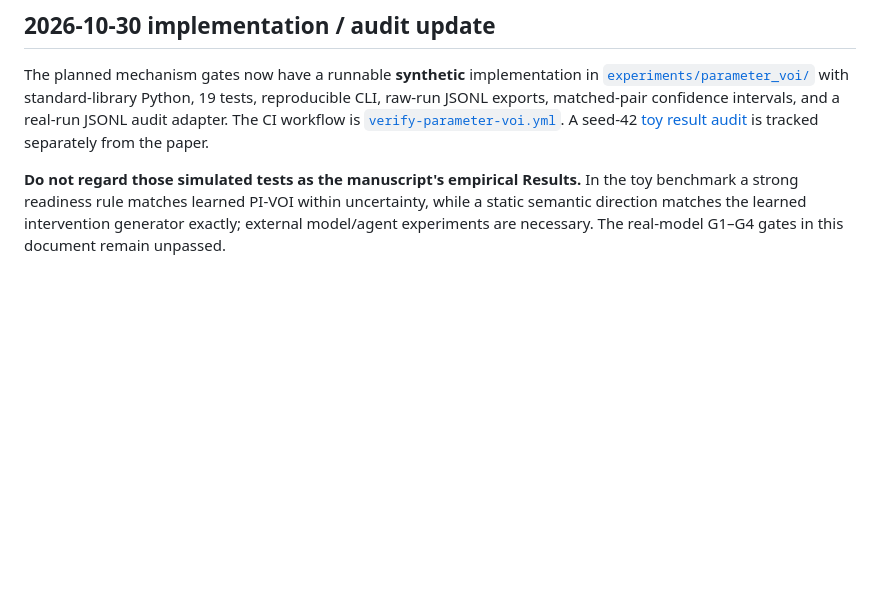
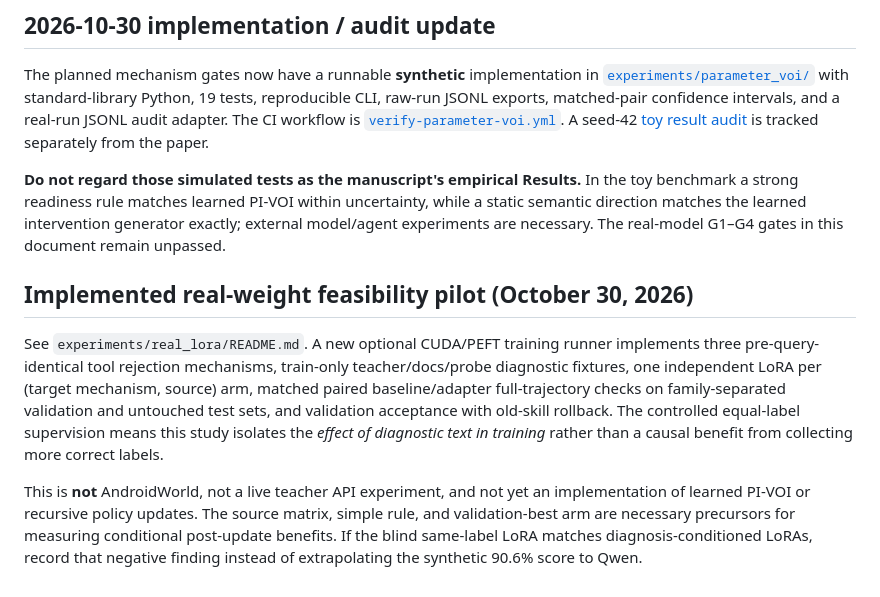
Before and after one commit to Lendle-King/SPEAR, a Markdown page: paper/EXPERIMENTS.md, the part around the change. Rendered like a GitHub page; blank space fills up the shorter version.

Commit message:
docs(real-lora): integrate feasibility pilot into paper/EXPERIMENTS.md

```diff
--- a/paper/EXPERIMENTS.md
+++ b/paper/EXPERIMENTS.md
@@ -106,3 +106,21 @@ Before a claimed result appears in the manuscript, provide the raw-run path, cod
 The planned mechanism gates now have a runnable **synthetic** implementation in [`experiments/parameter_voi/`](../experiments/parameter_voi/README.md) with standard-library Python, 19 tests, reproducible CLI, raw-run JSONL exports, matched-pair confidence intervals, and a real-run JSONL audit adapter. The CI workflow is [`verify-parameter-voi.yml`](../.github/workflows/verify-parameter-voi.yml). A seed-42 [toy result audit](../experiments/parameter_voi/results/interpretation.md) is tracked separately from the paper.
 
 **Do not regard those simulated tests as the manuscript's empirical Results.** In the toy benchmark a strong readiness rule matches learned PI-VOI within uncertainty, while a static semantic direction matches the learned intervention generator exactly; external model/agent experiments are necessary. The real-model G1–G4 gates in this document remain unpassed.
+
+## Implemented real-weight feasibility pilot (October 30, 2026)
+
+See `experiments/real_lora/README.md`. A new optional CUDA/PEFT training
+runner implements three pre-query-identical tool rejection mechanisms,
+train-only teacher/docs/probe diagnostic fixtures, one independent LoRA per
+(target mechanism, source) arm, matched paired baseline/adapter full-trajectory
+checks on family-separated validation and untouched test sets, and validation
+acceptance with old-skill rollback. The controlled equal-label supervision
+means this study isolates the *effect of diagnostic text in training* rather
+than a causal benefit from collecting more correct labels.
+
+This is **not** AndroidWorld, not a live teacher API experiment, and not
+yet an implementation of learned PI-VOI or recursive policy updates.
+The source matrix, simple rule, and validation-best arm are necessary
+precursors for measuring conditional post-update benefits. If the blind
+same-label LoRA matches diagnosis-conditioned LoRAs, record that negative
+finding instead of extrapolating the synthetic 90.6% score to Qwen.
```
